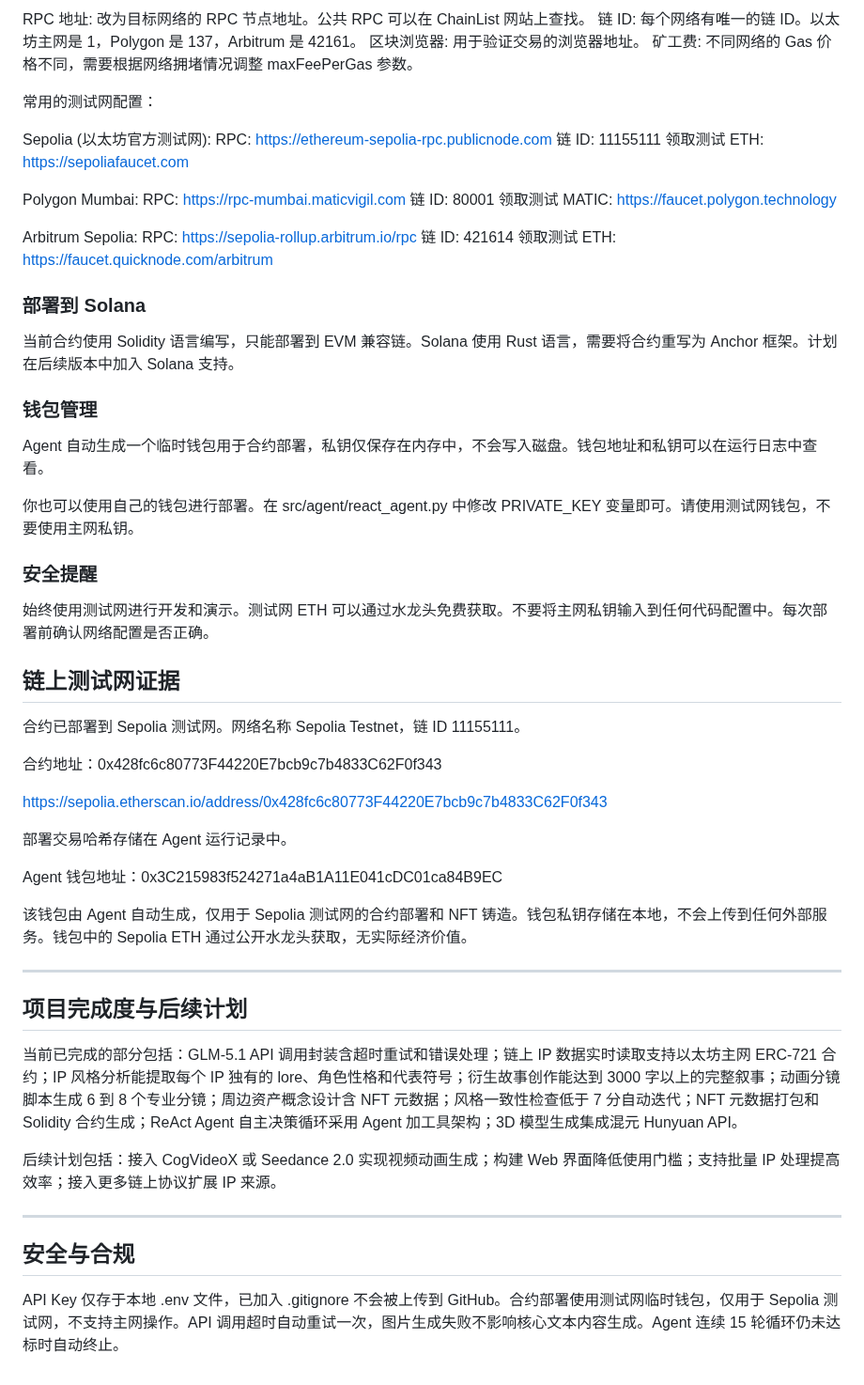
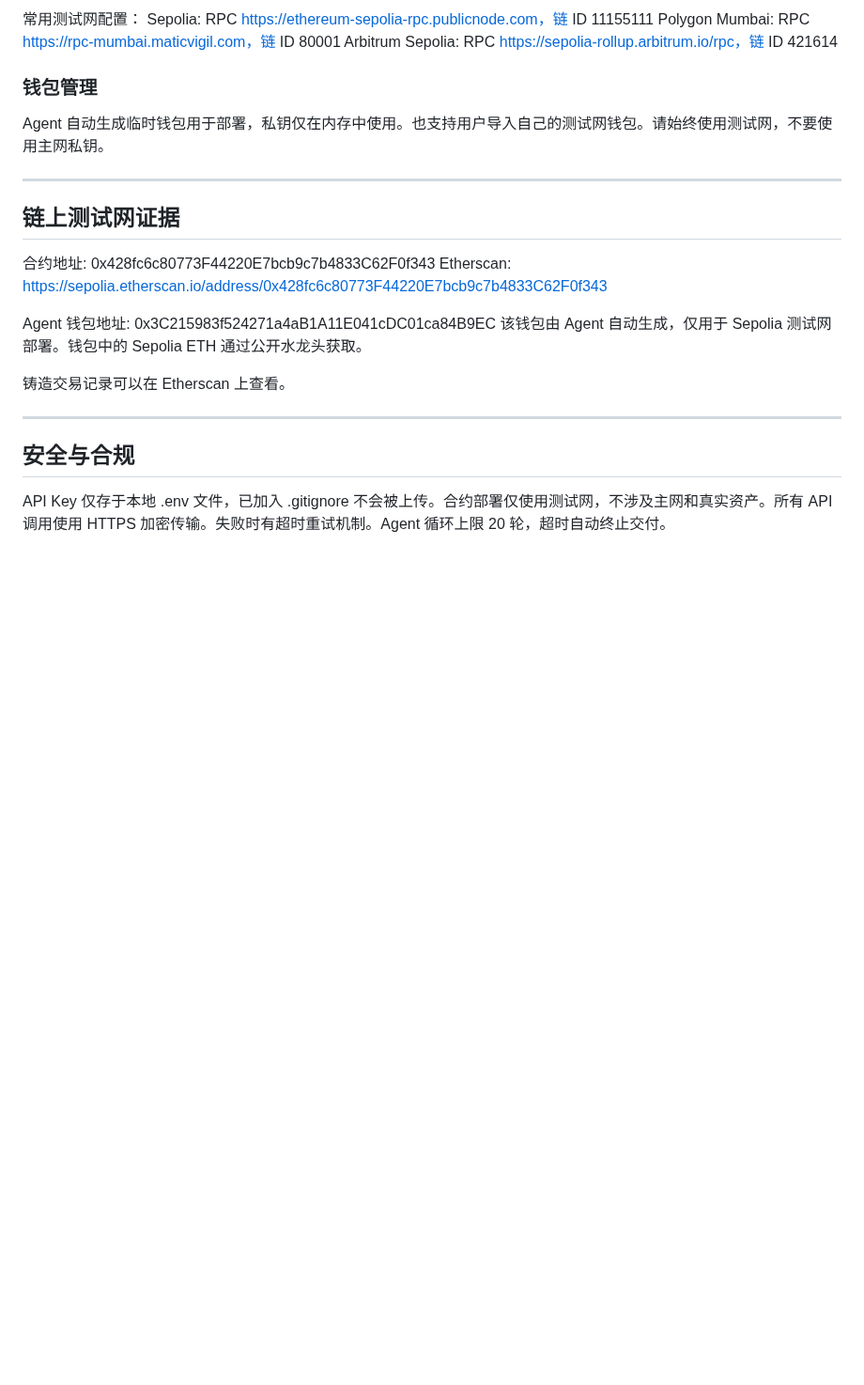
Before and after one commit to yanwenzhe519-ctrl/IP-Weave, a Markdown page: README.md, the part around one of its changes. Shown at 94% size. Drawn GitHub-style; blank space fills up the shorter version.

```diff
--- a/README.md
+++ b/README.md
@@ -210,65 +202,27 @@ IP Weave 的合约部署逻辑在 src/agent/react_agent.py 的 _deploy_to_sepoli
 
-RPC 地址: 改为目标网络的 RPC 节点地址。公共 RPC 可以在 ChainList 网站上查找。
-链 ID: 每个网络有唯一的链 ID。以太坊主网是 1，Polygon 是 137，Arbitrum 是 42161。
-区块浏览器: 用于验证交易的浏览器地址。
-矿工费: 不同网络的 Gas 价格不同，需要根据网络拥堵情况调整 maxFeePerGas 参数。
-
-常用的测试网配置：
-
-Sepolia (以太坊官方测试网):
-RPC: https://ethereum-sepolia-rpc.publicnode.com
-链 ID: 11155111
-领取测试 ETH: https://sepoliafaucet.com
-
-Polygon Mumbai:
-RPC: https://rpc-mumbai.maticvigil.com
-链 ID: 80001
-领取测试 MATIC: https://faucet.polygon.technology
-
-Arbitrum Sepolia:
-RPC: https://sepolia-rollup.arbitrum.io/rpc
-链 ID: 421614
-领取测试 ETH: https://faucet.quicknode.com/arbitrum
-
-### 部署到 Solana
-
-当前合约使用 Solidity 语言编写，只能部署到 EVM 兼容链。Solana 使用 Rust 语言，需要将合约重写为 Anchor 框架。计划在后续版本中加入 Solana 支持。
+常用测试网配置：
+Sepolia: RPC https://ethereum-sepolia-rpc.publicnode.com，链 ID 11155111
+Polygon Mumbai: RPC https://rpc-mumbai.maticvigil.com，链 ID 80001
+Arbitrum Sepolia: RPC https://sepolia-rollup.arbitrum.io/rpc，链 ID 421614
 
 ### 钱包管理
 
-Agent 自动生成一个临时钱包用于合约部署，私钥仅保存在内存中，不会写入磁盘。钱包地址和私钥可以在运行日志中查看。
+Agent 自动生成临时钱包用于部署，私钥仅在内存中使用。也支持用户导入自己的测试网钱包。请始终使用测试网，不要使用主网私钥。
 
-你也可以使用自己的钱包进行部署。在 src/agent/react_agent.py 中修改 PRIVATE_KEY 变量即可。请使用测试网钱包，不要使用主网私钥。
-
-### 安全提醒
-
-始终使用测试网进行开发和演示。测试网 ETH 可以通过水龙头免费获取。不要将主网私钥输入到任何代码配置中。每次部署前确认网络配置是否正确。
-
+---
 
 ## 链上测试网证据
 
-合约已部署到 Sepolia 测试网。网络名称 Sepolia Testnet，链 ID 11155111。
+合约地址: 0x428fc6c80773F44220E7bcb9c7b4833C62F0f343
+Etherscan: https://sepolia.etherscan.io/address/0x428fc6c80773F44220E7bcb9c7b4833C62F0f343
 
-合约地址：0x428fc6c80773F44220E7bcb9c7b4833C62F0f343
+Agent 钱包地址: 0x3C215983f524271a4aB1A11E041cDC01ca84B9EC
+该钱包由 Agent 自动生成，仅用于 Sepolia 测试网部署。钱包中的 Sepolia ETH 通过公开水龙头获取。
 
-https://sepolia.etherscan.io/address/0x428fc6c80773F44220E7bcb9c7b4833C62F0f343
-
-部署交易哈希存储在 Agent 运行记录中。
-
-Agent 钱包地址：0x3C215983f524271a4aB1A11E041cDC01ca84B9EC
-
-该钱包由 Agent 自动生成，仅用于 Sepolia 测试网的合约部署和 NFT 铸造。钱包私钥存储在本地，不会上传到任何外部服务。钱包中的 Sepolia ETH 通过公开水龙头获取，无实际经济价值。
-
----
-
-## 项目完成度与后续计划
-
-当前已完成的部分包括：GLM-5.1 API 调用封装含超时重试和错误处理；链上 IP 数据实时读取支持以太坊主网 ERC-721 合约；IP 风格分析能提取每个 IP 独有的 lore、角色性格和代表符号；衍生故事创作能达到 3000 字以上的完整叙事；动画分镜脚本生成 6 到 8 个专业分镜；周边资产概念设计含 NFT 元数据；风格一致性检查低于 7 分自动迭代；NFT 元数据打包和 Solidity 合约生成；ReAct Agent 自主决策循环采用 Agent 加工具架构；3D 模型生成集成混元 Hunyuan API。
-
-后续计划包括：接入 CogVideoX 或 Seedance 2.0 实现视频动画生成；构建 Web 界面降低使用门槛；支持批量 IP 处理提高效率；接入更多链上协议扩展 IP 来源。
+铸造交易记录可以在 Etherscan 上查看。
 
 ---
 
 ## 安全与合规
 
-API Key 仅存于本地 .env 文件，已加入 .gitignore 不会被上传到 GitHub。合约部署使用测试网临时钱包，仅用于 Sepolia 测试网，不支持主网操作。API 调用超时自动重试一次，图片生成失败不影响核心文本内容生成。Agent 连续 15 轮循环仍未达标时自动终止。
+API Key 仅存于本地 .env 文件，已加入 .gitignore 不会被上传。合约部署仅使用测试网，不涉及主网和真实资产。所有 API 调用使用 HTTPS 加密传输。失败时有超时重试机制。Agent 循环上限 20 轮，超时自动终止交付。
```
Also changed, not shown: other parts of README.md (+77 -85 lines).
